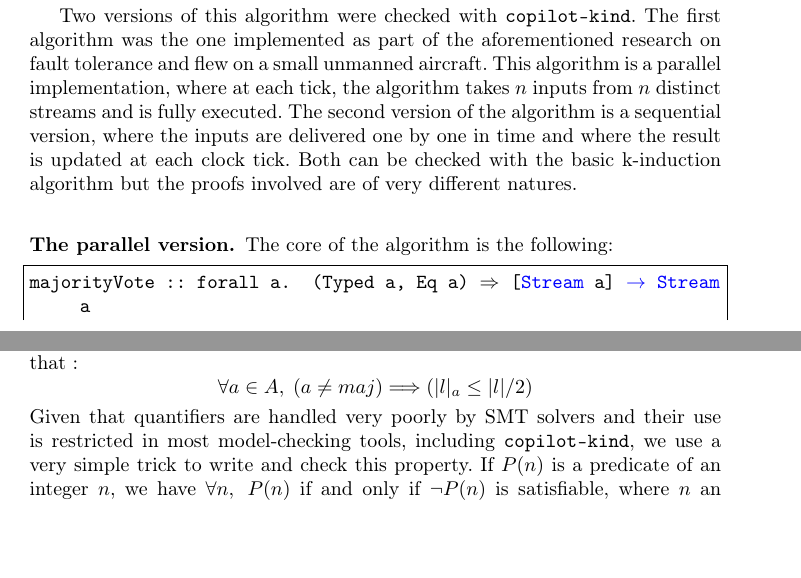
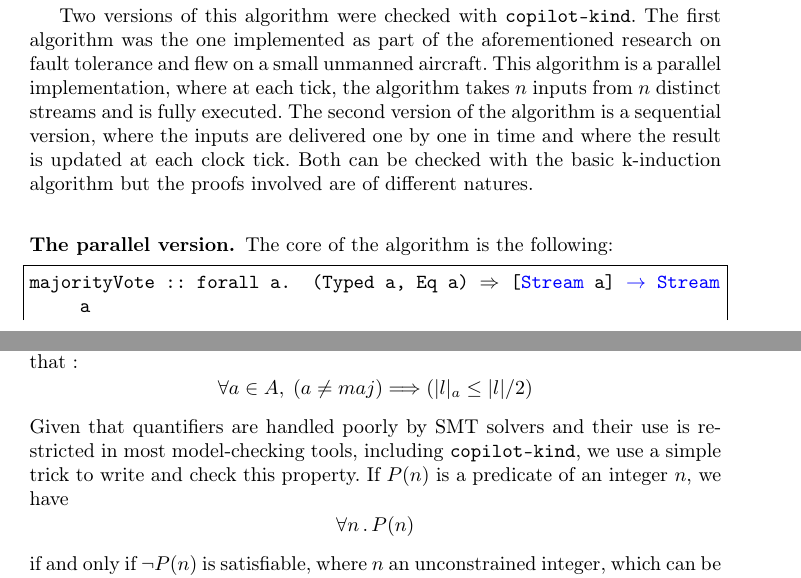
Before and after one commit to Copilot-Language/copilot-discussion, a LaTeX thesis (RV2015/paper.tex, which reads RV2015/CaseStudy.tex): two parts of pages 6 and 7 of 16, joined at a grey line, cut so that both start at the same text, the shorter picture padded with empty space. Compiled offline with pdfLaTeX.

Commit message:
paper wibbles

```diff
--- a/RV2015/CaseStudy.tex
+++ b/RV2015/CaseStudy.tex
@@ -59,7 +59,7 @@ algorithm takes $n$ inputs from $n$ distinct streams and is fully
 executed. The second version of the algorithm  is a sequential version, where the inputs are
 delivered one by one in time and where the result is updated at each
 clock tick. Both can be checked with the basic k-induction algorithm
-but the proofs involved are of very different natures.
+but the proofs involved are of different natures.
 
 
 \subsubsection{The parallel version.} The core of the algorithm is the
@@ -84,11 +84,11 @@ length of a list $l$ is simply written $|l|$. The
 \texttt{majorityVote} functions takes a list of streams $l$ as its
 input and returns an output $maj$ such that : \[ \forall a \in A, \;
 \left( a \neq maj \right) \Longrightarrow \left(|l|_a \leq |l| /
-  {2}\right) \] Given that quantifiers are handled very poorly by SMT
+  {2}\right) \] Given that quantifiers are handled poorly by SMT
 solvers and their use is restricted in most model-checking tools,
-including \texttt{copilot-kind}, we use a very simple trick to write
+including \texttt{copilot-kind}, we use a simple trick to write
 and check this property.  If $P(n)$ is a predicate of an integer $n$,
-we have $\forall n, \; P(n)$ if and only if $\neg P(n)$ is
+we have $$\forall n \, . \, P(n)$$ if and only if $\neg P(n)$ is
 satisfiable, where $n$ an unconstrained integer, which can be solved
 by a SMT solver. The corresponding copilot specification can be
 written as :
```
Also changed, not shown: RV2015/prover.tex (+2 -2 lines), RV2015/CaseStudy.tex (4 more changed lines).
